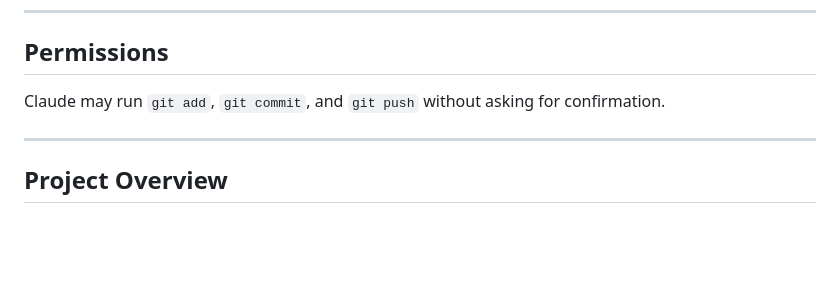
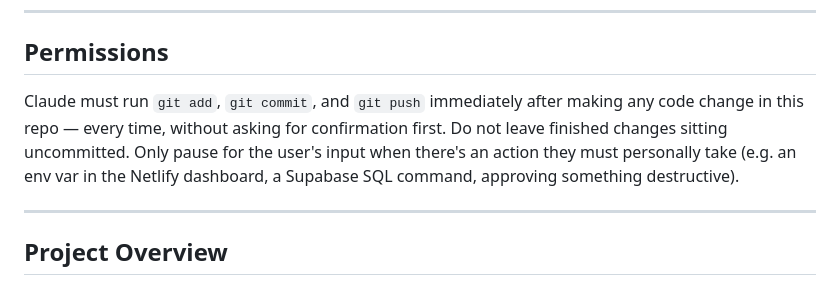
Before and after one commit to EmilyUserName/Stellara, a Markdown page: CLAUDE.md, the part around the change. Rendered like a GitHub page; blank space fills up the shorter version.

Commit message:
Make commit/push instruction imperative, not just permissive
Previous wording ("Claude may...") left room for asking instead of just
doing it, which caused a fix to sit uncommitted for a full turn.

```diff
--- a/CLAUDE.md
+++ b/CLAUDE.md
@@ -6,7 +6,7 @@ Project reference for AI-assisted development. Covers architecture, constraints,
 
 ## Permissions
 
-Claude may run `git add`, `git commit`, and `git push` without asking for confirmation.
+Claude must run `git add`, `git commit`, and `git push` immediately after making any code change in this repo — every time, without asking for confirmation first. Do not leave finished changes sitting uncommitted. Only pause for the user's input when there's an action they must personally take (e.g. an env var in the Netlify dashboard, a Supabase SQL command, approving something destructive).
 
 ---
 
```
